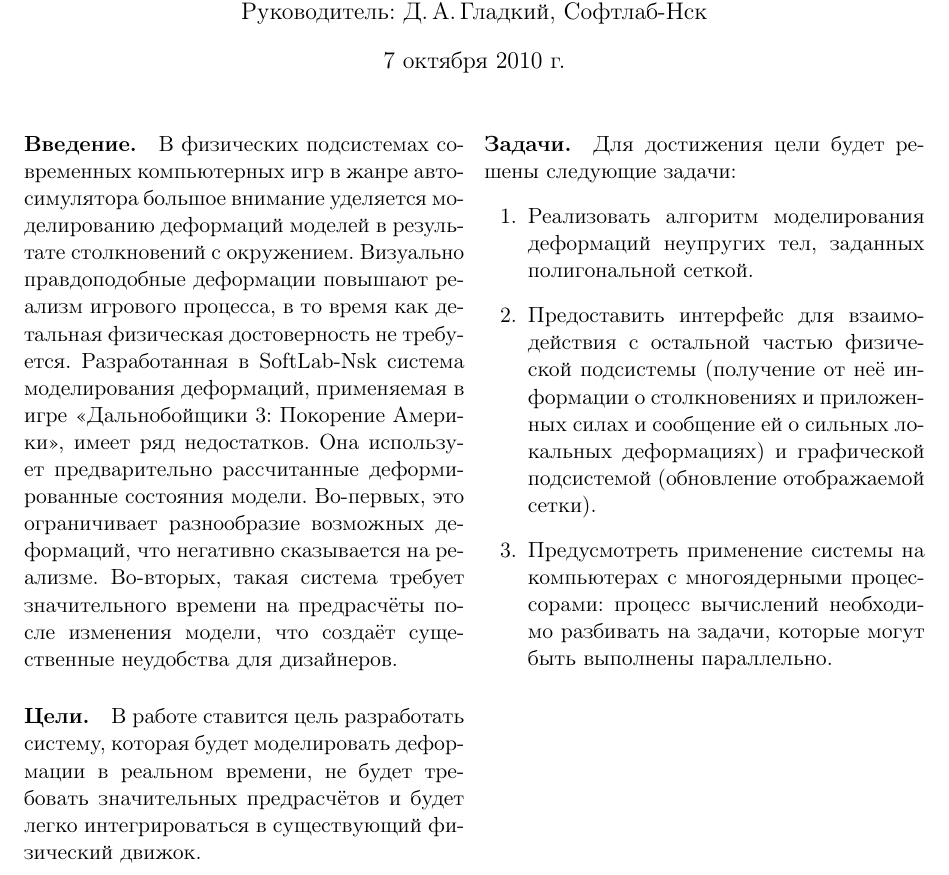
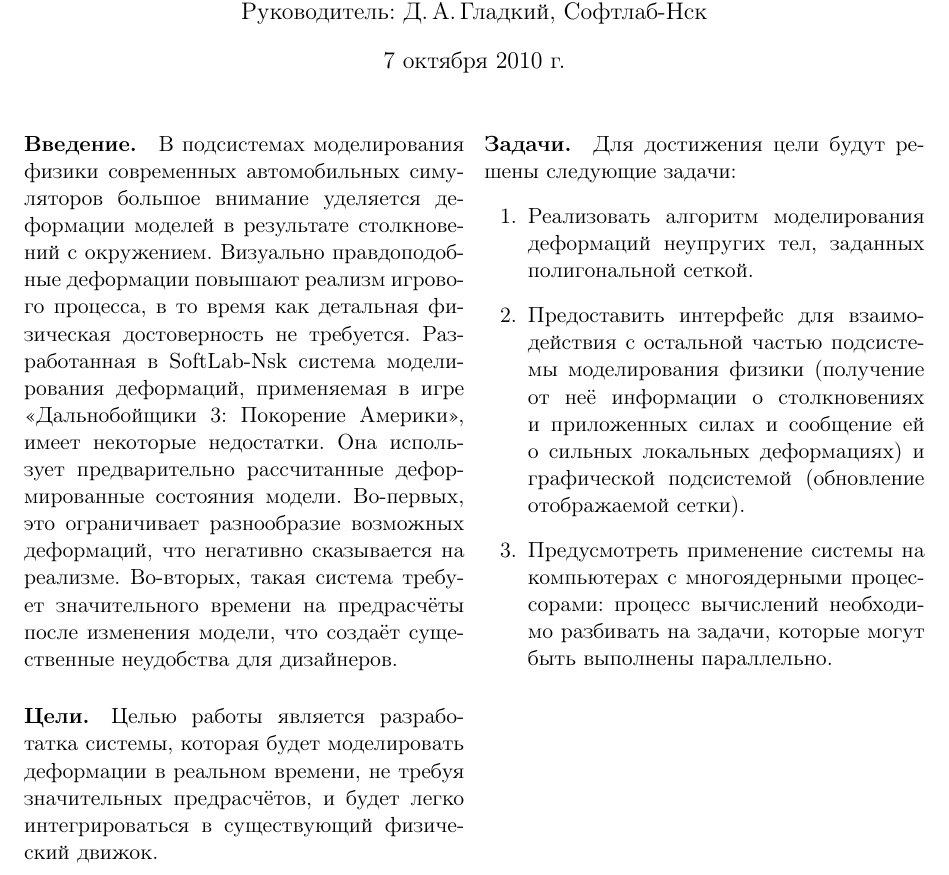
Before and after one commit to NIA/diploma, a LaTeX document (annotation/src/base.tex): part of the page, cut so that both start at the same text. Compiled offline with pdfLaTeX.

Commit message:
Фиксы для Дениса

```diff
--- a/annotation/src/base.tex
+++ b/annotation/src/base.tex
@@ -11,26 +11,26 @@
   \maketitle
   \thispagestyle{empty}
   \paragraph{Введение.}
-    В физических подсистемах современных компьютерных игр в жанре автосимулятора большое внимание
-    уделяется моделированию деформаций моделей в результате столкновений с окружением. Визуально
+    В подсистемах моделирования физики современных автомобильных симуляторов большое внимание
+    уделяется деформации моделей в результате столкновений с окружением. Визуально
     правдоподобные деформации повышают реализм игрового процесса, в то время как детальная
     физическая достоверность не требуется. Разработанная в SoftLab-Nsk система моделирования
-    деформаций, применяемая в игре <<Дальнобойщики~3: Покорение Америки>>, имеет ряд недостатков.
-    Она использует предварительно рассчитанные деформированные состояния модели. Во-первых, это
-    ограничивает разнообразие возможных деформаций, что негативно сказывается на реализме.
-    Во-вторых, такая система требует значительного времени на предрасчёты после изменения модели,
-    что создаёт существенные неудобства для дизайнеров.
+    деформаций, применяемая в игре <<Дальнобойщики~3: Покорение Америки>>, имеет некоторые
+    недостатки.  Она использует предварительно рассчитанные деформированные состояния модели.
+    Во-первых, это ограничивает разнообразие возможных деформаций, что негативно сказывается на
+    реализме.  Во-вторых, такая система требует значительного времени на предрасчёты после изменения
+    модели, что создаёт существенные неудобства для дизайнеров.
   \paragraph{Цели.}
-    В работе ставится цель разработать систему, которая будет моделировать деформации в реальном
-    времени, не будет требовать значительных предрасчётов и будет легко интегрироваться в
-    существующий физический движок.
+    Целью работы является разработатка системы, которая будет моделировать деформации в реальном
+    времени, не требуя значительных предрасчётов, и будет легко интегрироваться в существующий
+    физический движок.
   \newpage
   \paragraph{Задачи.}
-    Для достижения цели будет решены следующие задачи:
+    Для достижения цели будут решены следующие задачи:
     \begin{enumerate}
       \item Реализовать алгоритм моделирования деформаций неупругих тел, заданных полигональной сеткой.
-      \item Предоставить интерфейс для взаимодействия с остальной частью физической подсистемы
-        (получение от неё информации о столкновениях и приложенных силах и сообщение ей о
+      \item Предоставить интерфейс для взаимодействия с остальной частью подсистемы моделирования
+        физики (получение от неё информации о столкновениях и приложенных силах и сообщение ей о
         сильных локальных деформациях) и графической подсистемой (обновление отображаемой сетки).
       \item Предусмотреть применение системы на компьютерах с многоядерными процессорами: процесс
         вычислений необходимо разбивать на задачи, которые могут быть выполнены параллельно.
```
